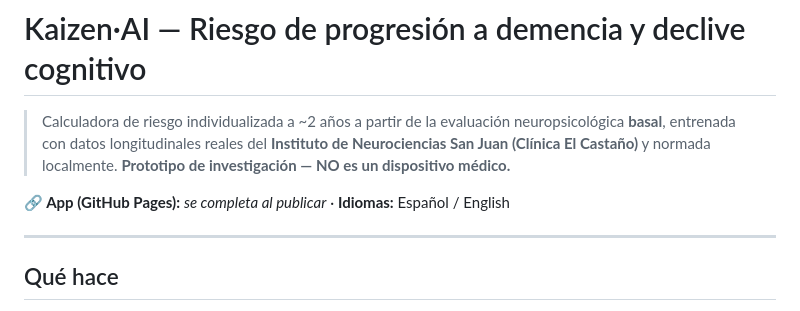
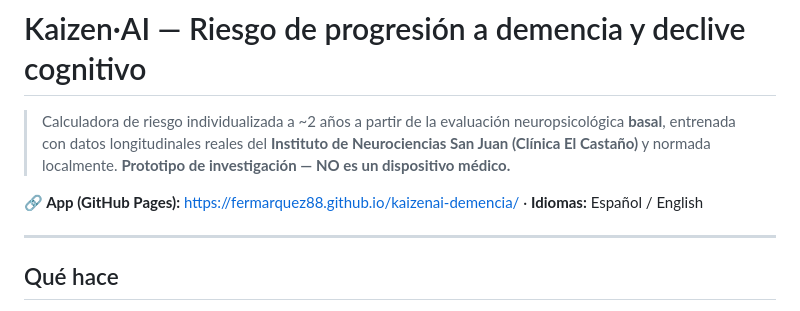
Before and after one commit to fermarquez88/kaizenai-demencia, a Markdown page: README.md, the part around the change. Drawn GitHub-style.

Commit message:
docs: add live GitHub Pages URL

```diff
--- a/README.md
+++ b/README.md
@@ -4,7 +4,7 @@
 > entrenada con datos longitudinales reales del **Instituto de Neurociencias San Juan (Clínica El Castaño)**
 > y normada localmente. **Prototipo de investigación — NO es un dispositivo médico.**
 
-**🔗 App (GitHub Pages):** _se completa al publicar_ · **Idiomas:** Español / English
+**🔗 App (GitHub Pages):** https://fermarquez88.github.io/kaizenai-demencia/ · **Idiomas:** Español / English
 
 ---
 
```
